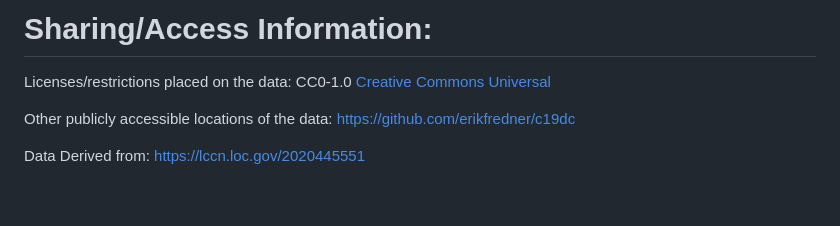
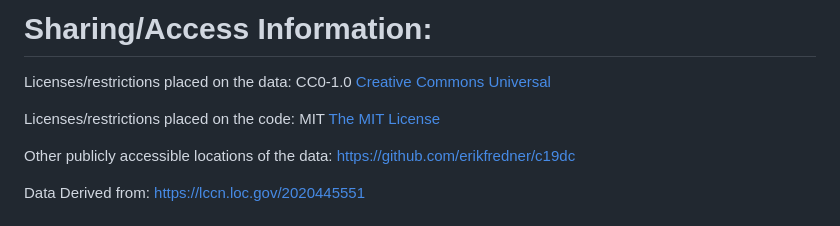
Before and after one commit to sec122/c19dc, a Markdown page: README.md, the part around the change. Rendered like a GitHub page; blank space fills up the shorter version.

Commit message:
Code License Added README.md
Added license for code due to inclusion of python (software and code have separate licenses from data)

```diff
--- a/README.md
+++ b/README.md
@@ -17,6 +17,8 @@ Website: https://fredner.org/
 
 # Sharing/Access Information:
 Licenses/restrictions placed on the data: CC0-1.0 [Creative Commons Universal](https://creativecommons.org/publicdomain/zero/1.0/)
+
+Licenses/restrictions placed on the code: MIT [The MIT License](https://opensource.org/license/mit)
 
 Other publicly accessible locations of the data: <https://github.com/erikfredner/c19dc>
 
```
